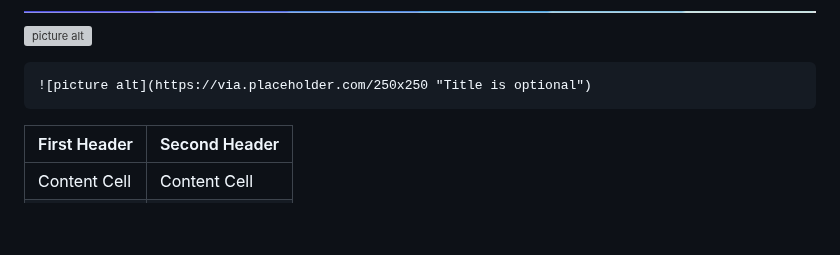
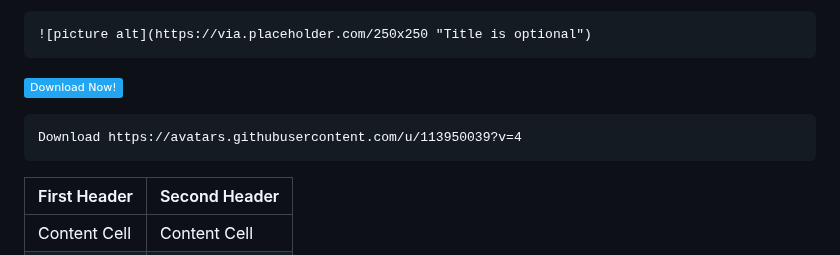
Before and after one commit to bastndev/Markdown-24, a Markdown page: README.md, the part around one of its changes. Rendered like a GitHub page; badges without logos; blank space fills up the shorter version; grey boxes are pictures that could not be loaded.

````diff
--- a/README.md
+++ b/README.md
@@ -194,6 +197,9 @@
 ![picture alt](https://via.placeholder.com/250x250 "Title is optional")
 ```
-![picture alt](https://via.placeholder.com/250x250 "Title is optional")
+
+[![Download IMG](https://img.shields.io/badge/-Download%20Now!-%2322A6F2)](https://avatars.githubusercontent.com/u/113950039?v=4)
+```
+Download https://avatars.githubusercontent.com/u/113950039?v=4
 ```
 
 | First Header | Second Header |
````
Also changed, not shown: other parts of README.md (+3 -0 lines).
